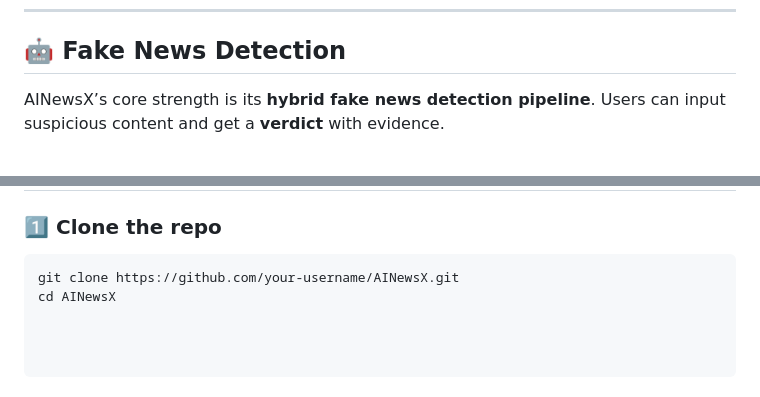
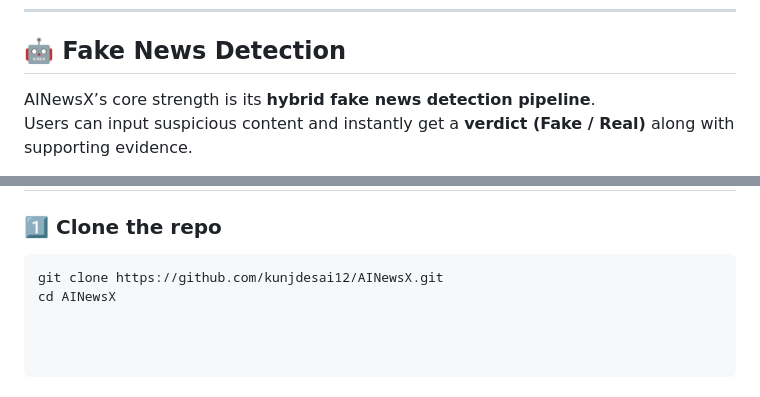
Before and after one commit to kunjdesai12/AINewsX, a Markdown page: README.md, 2 parts joined by grey strips. GitHub-like rendering.

````diff
--- a/README.md
+++ b/README.md
@@ -100,5 +100,6 @@ Tap on any news card to view the **full article detail**.
 
 ## 🤖 Fake News Detection
 
-AINewsX’s core strength is its **hybrid fake news detection pipeline**. Users can input suspicious content and get a **verdict** with evidence.
+AINewsX’s core strength is its **hybrid fake news detection pipeline**.
+Users can input suspicious content and instantly get a **verdict (Fake / Real)** along with supporting evidence.
 
@@ -144,5 +145,5 @@ AINewsX’s core strength is its **hybrid fake news detection pipeline**. Users
 
 ### 1️⃣ Clone the repo
 ```bash
-git clone https://github.com/your-username/AINewsX.git
+git clone https://github.com/kunjdesai12/AINewsX.git
 cd AINewsX
````
Also changed, not shown: other parts of README.md (+14 -14 lines).
